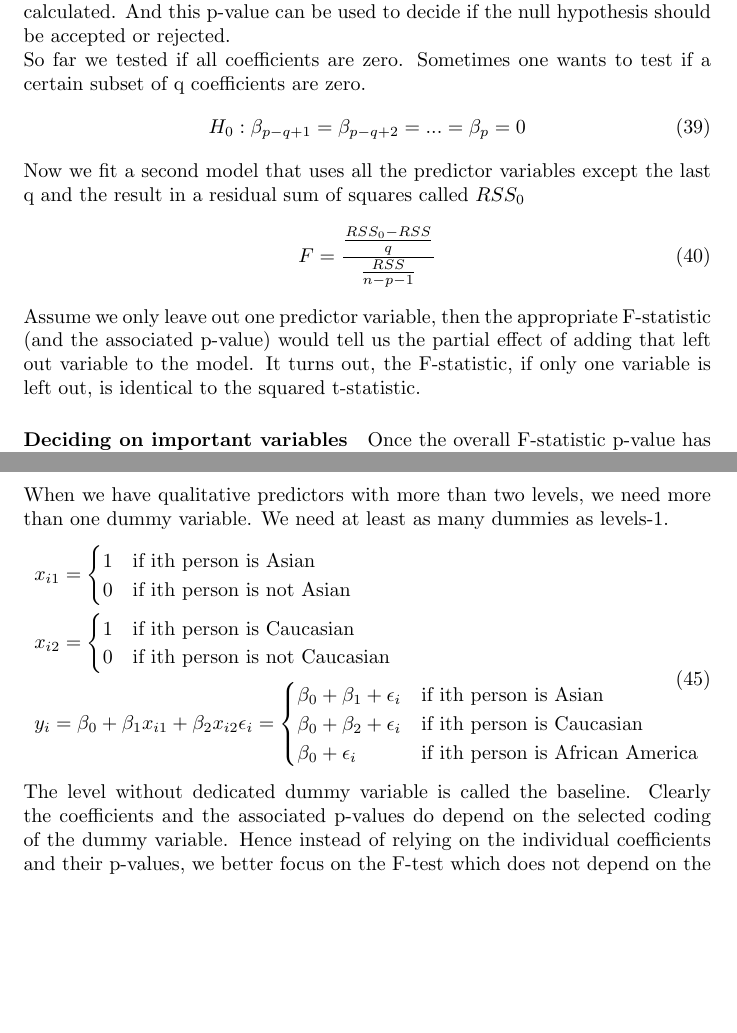
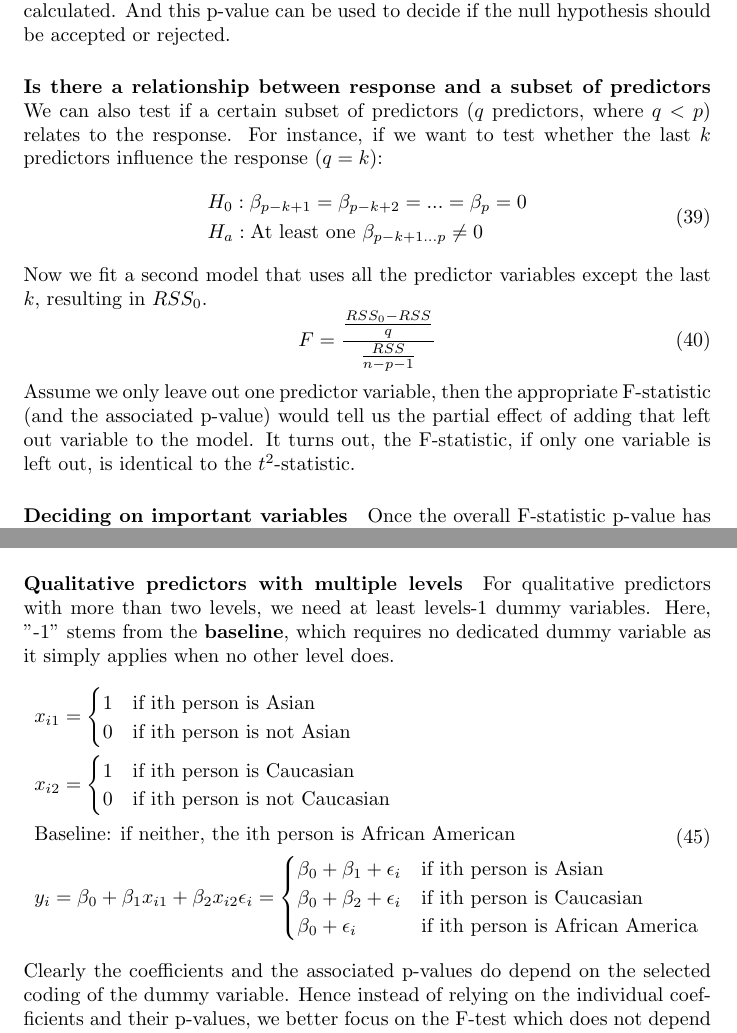
Before and after one commit to Dw4lt/summary-ml, a LaTeX document (document.tex, which reads sections/lecture2.tex): two parts of pages 11 and 13 of 56, joined at a grey line, cut so that both start at the same text, the shorter picture padded with empty space. Compiled offline with pdfLaTeX.

Commit message:
Minor linear regression improvements

```diff
--- a/sections/lecture2.tex
+++ b/sections/lecture2.tex
@@ -160,16 +160,21 @@
 		F = \frac{\frac{TSS-RSS}{p}}{\frac{RSS}{n-p-1}}
 	\end{equation}
 	\(p\) is the number of predictors and \(n\) is the number of training samples.
-	Given n and p, the F-distribution is completely defined and therefore the p-value can be calculated. And this p-value can be used to decide if the null hypothesis should be accepted or rejected.\\
-	So far we tested if all coefficients are zero. Sometimes one wants to test if a certain subset of q coefficients are zero.
+	Given n and p, the F-distribution is completely defined and therefore the p-value can be calculated. And this p-value can be used to decide if the null hypothesis should be accepted or rejected.
+
+	\paragraph{Is there a relationship between response and a subset of predictors}
+	We can also test if a certain subset of predictors ($q$ predictors, where $q < p$) relates to the response. For instance, if we want to test whether the last $k$ predictors influence the response ($q=k$):
 	\begin{equation}
-		H_{0}: \beta_{p-q+1}=\beta_{p-q+2}=...=\beta_{p}=0
+	\begin{split}
+		&H_{0}: \beta_{p-k+1}=\beta_{p-k+2}=...=\beta_{p}=0 \\
+		&H_{a}: \text{At least one } \beta_{p-k+1 \dots p}\ne 0 \\
+	\end{split}
 	\end{equation}
-	Now we fit a second model that uses all the predictor variables except the last q and the result in a residual sum of squares called \(RSS_{0}\)
+	Now we fit a second model that uses all the predictor variables except the last $k$, resulting in \(RSS_{0}\).
 	\begin{equation}
 		F = \frac{\frac{RSS_{0}-RSS}{q}}{\frac{RSS}{n-p-1}}
 	\end{equation}
-	Assume we only leave out one predictor variable, then the appropriate F-statistic (and the associated p-value) would tell us the partial effect of adding that left out variable to the model. It turns out, the F-statistic, if only one variable is left out, is identical to the squared t-statistic.
+	Assume we only leave out one predictor variable, then the appropriate F-statistic (and the associated p-value) would tell us the partial effect of adding that left out variable to the model. It turns out, the F-statistic, if only one variable is left out, is identical to the $t^2$-statistic.
 
 	\paragraph{Deciding on important variables}
 	Once the overall F-statistic p-value has been calculated and it is smaller than 1\% (5\%), then at least one predictor is significantly associated with response. So to find out, which predictors are actually associated, we could do an exhaustive search, but this is really slow. Other approaches are called forward selection, backward selection and mixed selection, where all approaches are greedy ones.
@@ -227,7 +232,9 @@
 	\end{cases}
 	\end{split}
 	\end{equation}
-	When we have qualitative predictors with more than two levels, we need more than one dummy variable. We need at least as many dummies as levels-1.
+
+	\paragraph{Qualitative predictors with multiple levels}
+	For qualitative predictors with more than two levels, we need at least levels-1 dummy variables. Here, "-1" stems from the \textbf{baseline}, which requires no dedicated dummy variable as it simply applies when no other level does.
 	\begin{equation}
 	\begin{split}
 	&x_{i1}=\begin{cases}
@@ -238,6 +245,7 @@
 	1 &\text{if ith person is Caucasian}\\
 	0 &\text{if ith person is not Caucasian}
 	\end{cases}\\
+	&\text{Baseline: if neither, the ith person is African American}\\
 	&y_{i} = \beta_{0}+\beta_{1}x_{i1}+\beta_{2}x_{i2}\epsilon_{i}=\begin{cases}
 	\beta_{0}+\beta_{1}+\epsilon_{i} &\text{if ith person is Asian}\\
 	\beta_{0}+\beta_{2}+\epsilon_{i} &\text{if ith person is Caucasian}\\
@@ -245,7 +253,7 @@
 	\end{cases}
 	\end{split}
 	\end{equation}
-	The level without dedicated dummy variable is called the baseline. Clearly the coefficients and the associated p-values do depend on the selected coding of the dummy variable. Hence instead of relying on the individual coefficients and their p-values, we better focus on the F-test which does not depend on the particular coding.
+	Clearly the coefficients and the associated p-values do depend on the selected coding of the dummy variable. Hence instead of relying on the individual coefficients and their p-values, we better focus on the F-test which does not depend on the particular coding.
 
 	\paragraph{Removing additivity assumption}
 	The linear model assumes that the relationship between the predictors and the response are additive and linear. Hence we remove the additivity assumption. \\
```
Also changed, not shown: sections/lecture2.tex (12 more changed lines).
